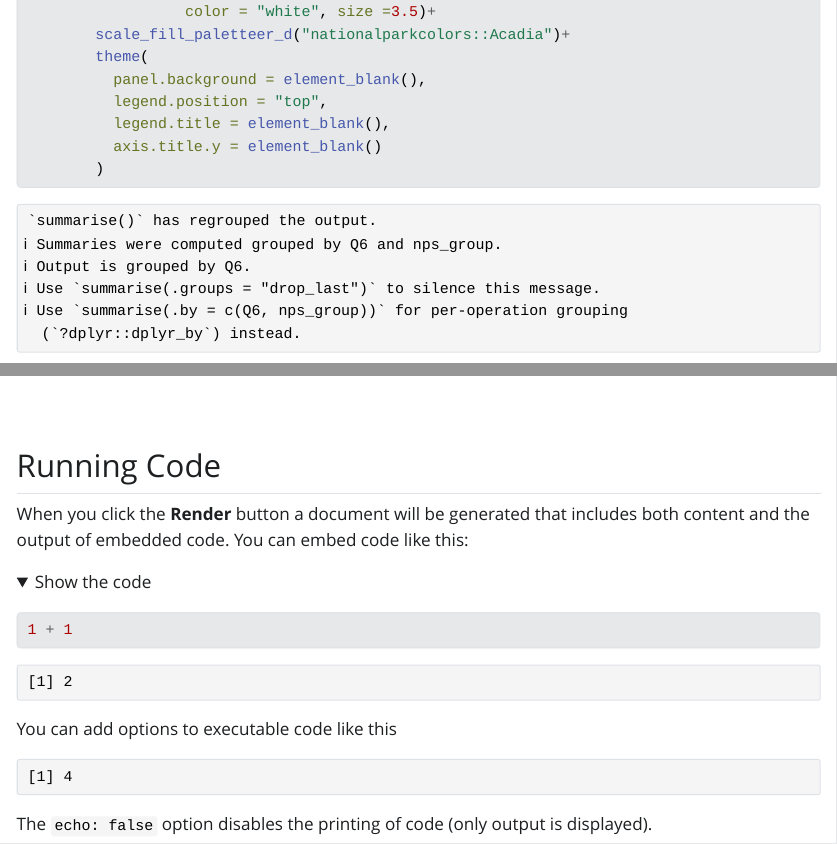
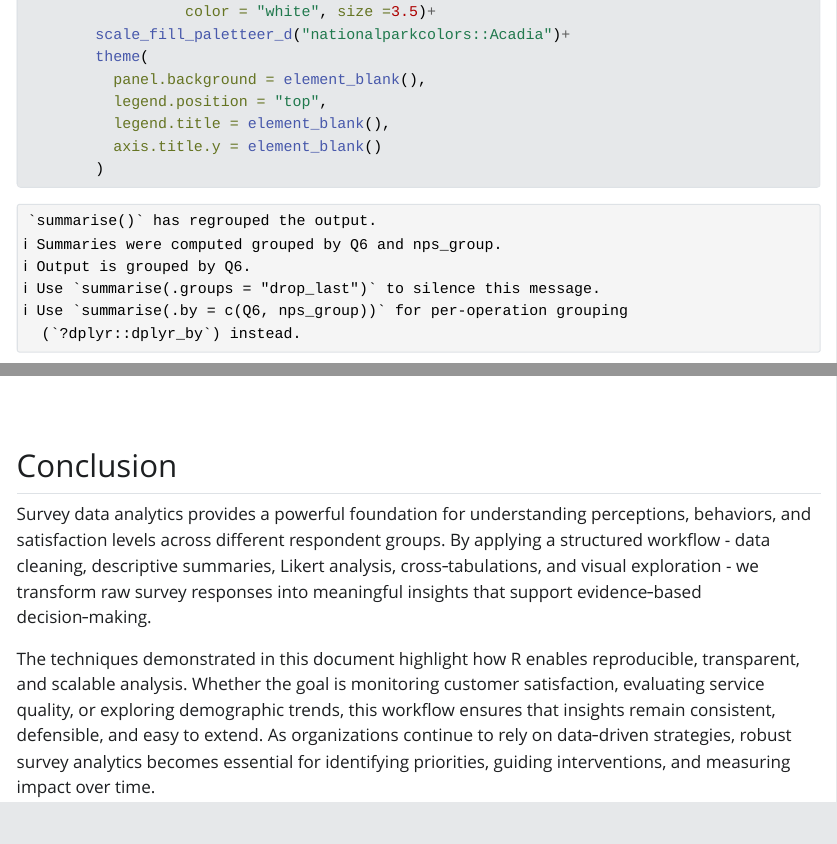
Before and after one commit to bernardkilonzo-rigor/Quarto, a Quarto document (Survey Data Analytics/Survey Data Analytics.qmd): the page in a window 1100 px wide, from 14770 px down, and a second part further down, joined at a grey line. The pictures show the output file Survey Data Analytics/Survey Data Analytics.html that the author committed with the source, opened offline; folded parts are opened; Quarto's library style sheets are replaced by a plain one without menus; long lines of code are wrapped.

Commit message:
Adding conclusion section to the quarto document.

````diff
--- a/Survey Data Analytics/Survey Data Analytics.qmd
+++ b/Survey Data Analytics/Survey Data Analytics.qmd
@@ -308,19 +308,8 @@ Survey_data1%>%
         )
 ```
 
-## Running Code
+## Conclusion
 
-When you click the **Render** button a document will be generated that includes both content and the output of embedded code. You can embed code like this:
+Survey data analytics provides a powerful foundation for understanding perceptions, behaviors, and satisfaction levels across different respondent groups. By applying a structured workflow - data cleaning, descriptive summaries, Likert analysis, cross‑tabulations, and visual exploration - we transform raw survey responses into meaningful insights that support evidence‑based decision‑making.
 
-```{r}
-1 + 1
-```
-
-You can add options to executable code like this
-
-```{r}
-#| echo: false
-2 * 2
-```
-
-The `echo: false` option disables the printing of code (only output is displayed).
+The techniques demonstrated in this document highlight how R enables reproducible, transparent, and scalable analysis. Whether the goal is monitoring customer satisfaction, evaluating service quality, or exploring demographic trends, this workflow ensures that insights remain consistent, defensible, and easy to extend. As organizations continue to rely on data‑driven strategies, robust survey analytics becomes essential for identifying priorities, guiding interventions, and measuring impact over time.
````
Also changed, not shown: Survey Data Analytics/Survey Data Analytics.html.
